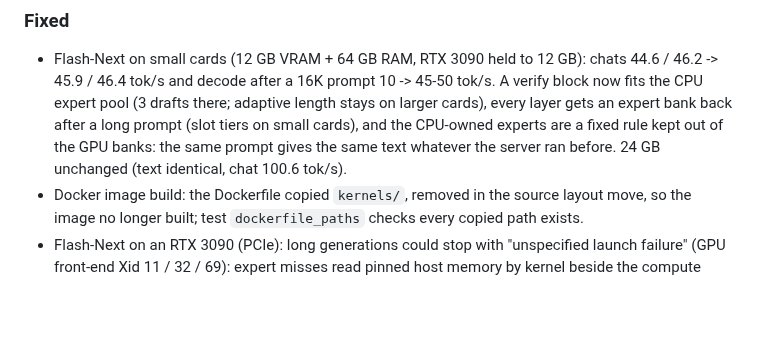
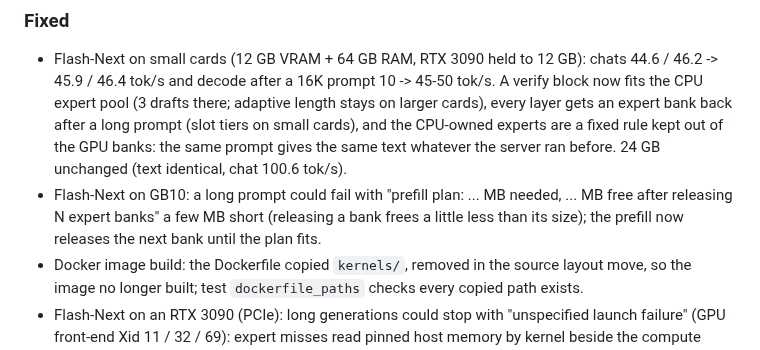
Before and after one commit to turbo-tan/tqllm, a Markdown page: CHANGELOG.md, the part around the change. Rendered like a GitHub page; blank space fills up the shorter version.

Commit message:
CHANGELOG 1.0.1: GB10 long-prompt prefill fix

```diff
--- a/CHANGELOG.md
+++ b/CHANGELOG.md
@@ -85,6 +85,9 @@ x86-64 RTX 30 / 40 / 50 and arm64 GB10 / DGX Spark). `latest` is the newest rele
   length stays on larger cards), every layer gets an expert bank back after a long prompt (slot tiers on small cards),
   and the CPU-owned experts are a fixed rule kept out of the GPU banks: the same prompt gives the same text whatever the
   server ran before. 24 GB unchanged (text identical, chat 100.6 tok/s).
+- Flash-Next on GB10: a long prompt could fail with "prefill plan: ... MB needed, ... MB free after releasing N
+  expert banks" a few MB short (releasing a bank frees a little less than its size); the prefill now releases the next
+  bank until the plan fits.
 - Docker image build: the Dockerfile copied `kernels/`, removed in the source layout move, so the image no longer
   built; test `dockerfile_paths` checks every copied path exists.
 - Flash-Next on an RTX 3090 (PCIe): long generations could stop with "unspecified launch failure" (GPU front-end
```
